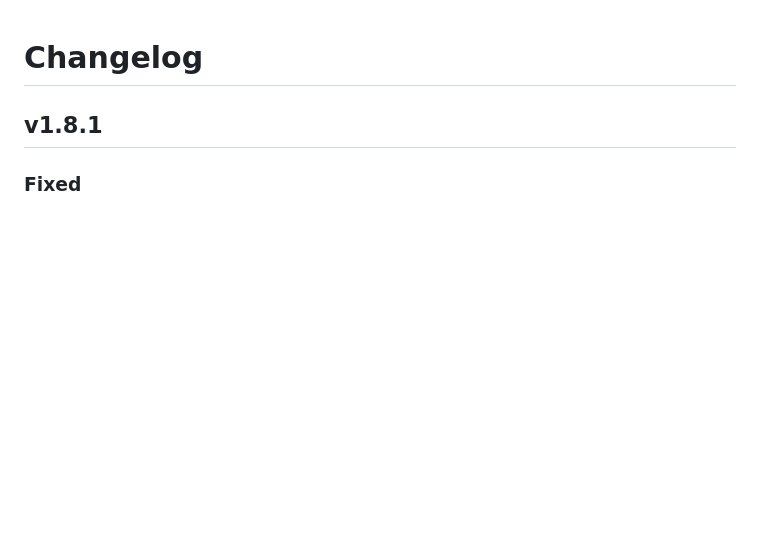
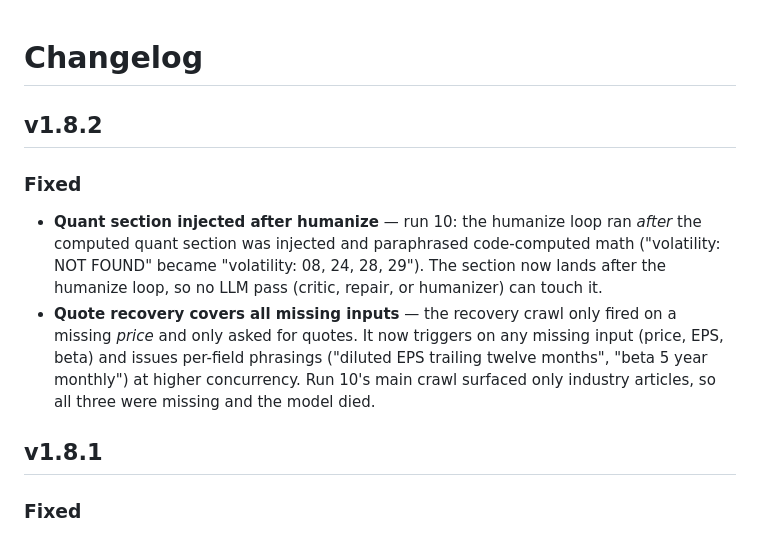
Before and after one commit to crazystuffxyz/deepthink-js, a Markdown page: CHANGELOG.md, the part around the change. GitHub-like rendering; blank space fills up the shorter version.

Commit message:
changelog: v1.8.2 — recovery coverage + injection order

```diff
--- a/CHANGELOG.md
+++ b/CHANGELOG.md
@@ -1,4 +1,10 @@
 # Changelog
+
+## v1.8.2
+
+### Fixed
+- **Quant section injected after humanize** — run 10: the humanize loop ran *after* the computed quant section was injected and paraphrased code-computed math ("volatility: NOT FOUND" became "volatility: 08, 24, 28, 29"). The section now lands after the humanize loop, so no LLM pass (critic, repair, or humanizer) can touch it.
+- **Quote recovery covers all missing inputs** — the recovery crawl only fired on a missing *price* and only asked for quotes. It now triggers on any missing input (price, EPS, beta) and issues per-field phrasings ("diluted EPS trailing twelve months", "beta 5 year monthly") at higher concurrency. Run 10's main crawl surfaced only industry articles, so all three were missing and the model died.
 
 ## v1.8.1
 
```
